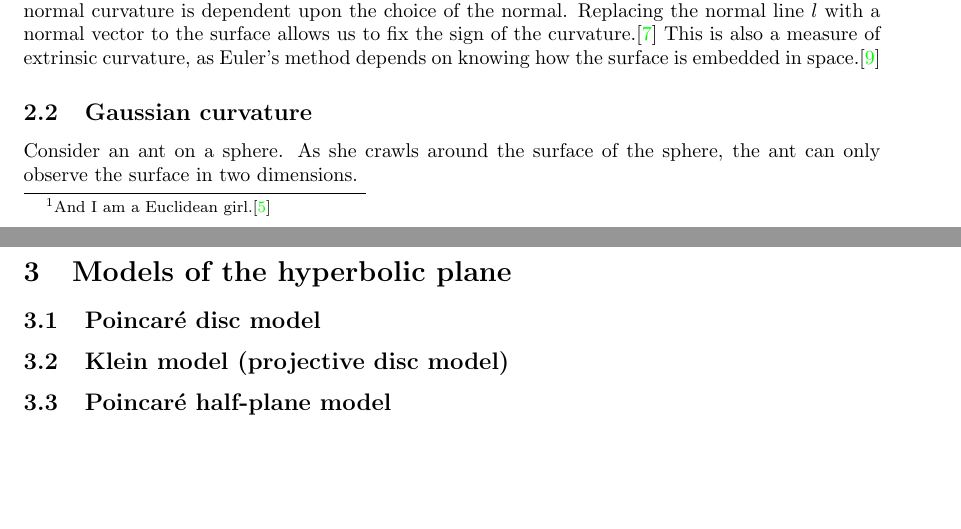
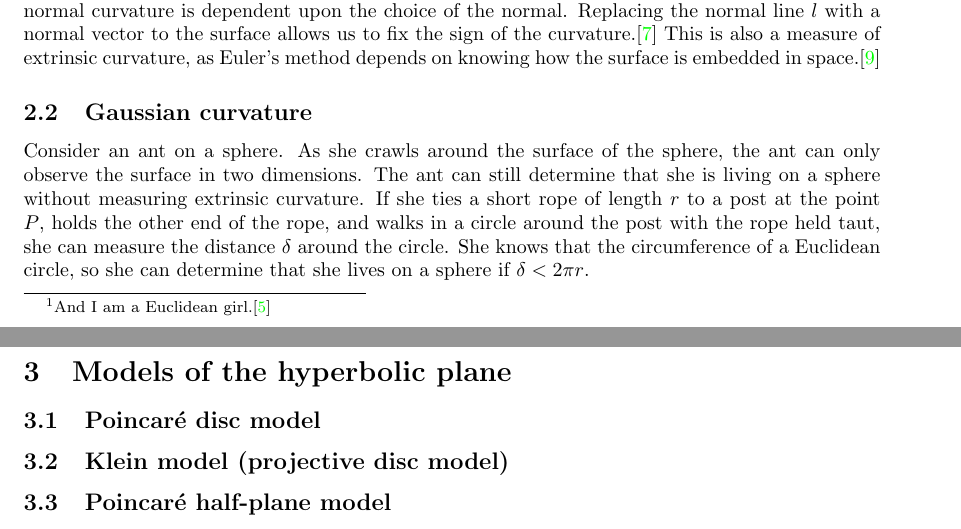
Before and after one commit to velociraptors/math361, a LaTeX document (hplanes.tex): two parts of pages 2 and 3 of 5, joined at a grey line, cut so that both start at the same text, the shorter picture padded with empty space. Compiled offline with pdfLaTeX.

Commit message:
the ant, she lives on a sphere

```diff
--- a/hplanes.tex
+++ b/hplanes.tex
@@ -45,10 +45,13 @@ The planes corresponding to $\kappa_1$ and $\kappa_2$ are orthogonal.
 The sign of the normal curvature is dependent upon the choice of the normal.
 Replacing the normal line $l$ with a normal vector to the surface allows us to fix the sign of the curvature.\cite{singer}
 This is also a measure of extrinsic curvature, as Euler's method depends on knowing how the surface is embedded in space.\cite{adventures}
+
 \subsection{Gaussian curvature}
 Consider an ant on a sphere.
 As she crawls around the surface of the sphere, the ant can only observe the surface in two dimensions.
-
+The ant can still determine that she is living on a sphere without measuring extrinsic curvature.
+If she ties a short rope of length $r$ to a post at the point $P$, holds the other end of the rope, and walks in a circle around the post with the rope held taut, she can measure the distance $\delta$ around the circle.
+She knows that the circumference of a Euclidean circle, so she can determine that she lives on a sphere if $\delta < 2\pi r$.
 
 \section{Models of the hyperbolic plane}
 \subsection{Poincar\'e disc model}
```
